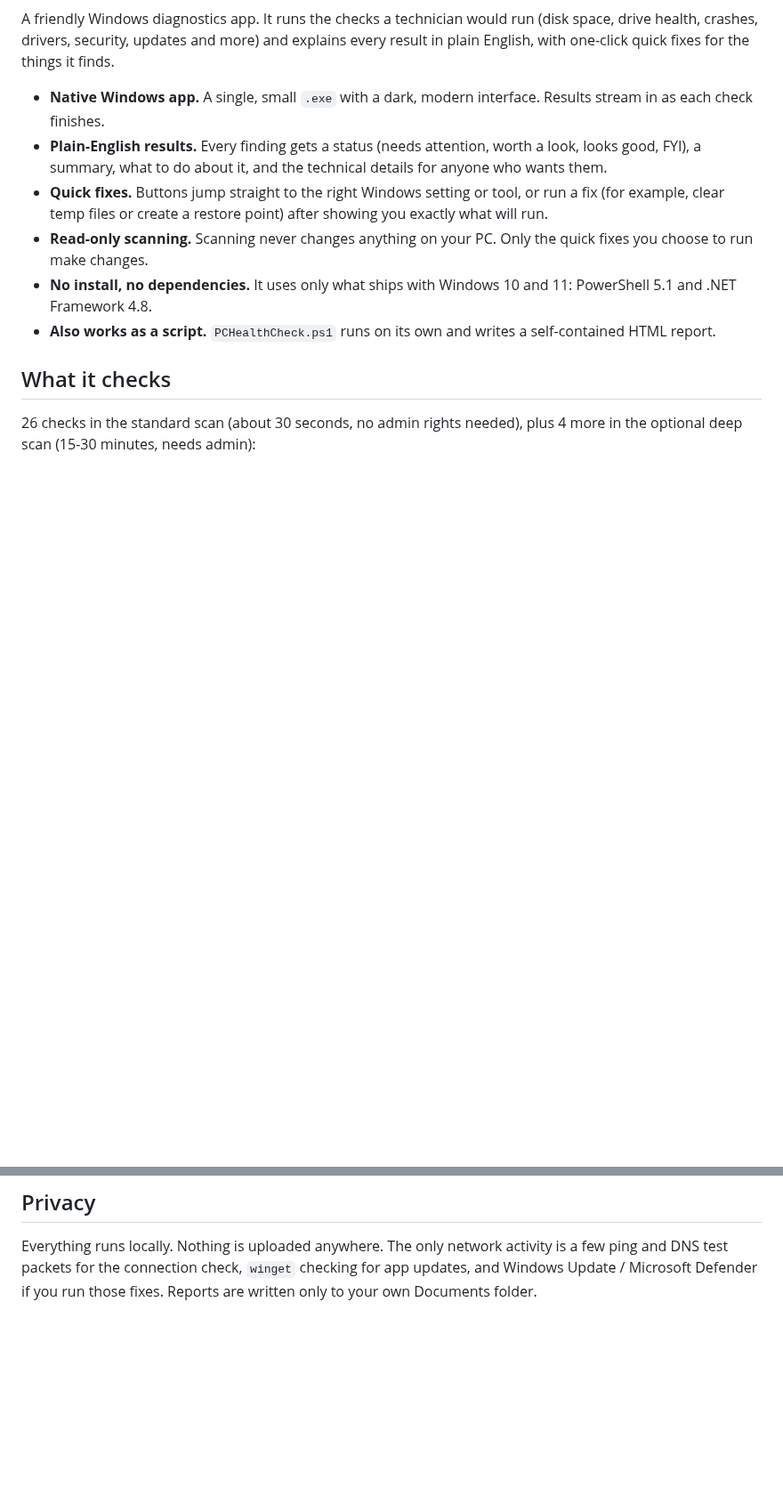
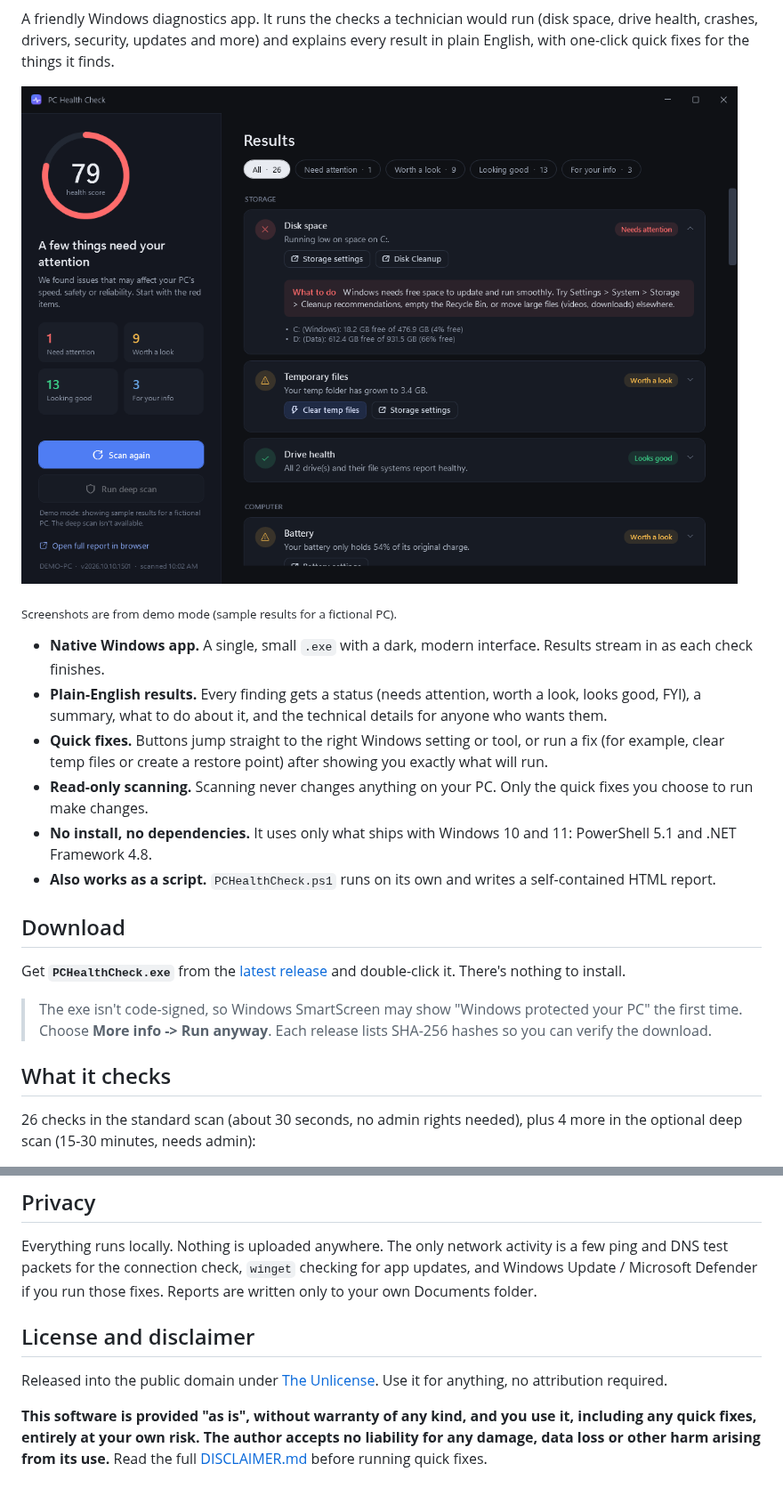
Before and after one commit to evansmith1377/pc-health-check, a Markdown page: README.md, 2 parts joined by grey strips. Shown at 89% size. Rendered like a GitHub page; pictures changed too: docs/images/app.png (added); blank space fills up the shorter version.

```diff
--- a/README.md
+++ b/README.md
@@ -3,4 +7,8 @@
 A friendly Windows diagnostics app. It runs the checks a technician would run (disk space, drive health, crashes, drivers, security, updates and more) and explains every result in plain English, with one-click quick fixes for the things it finds.
+
+![PC Health Check showing a health score of 79 with result cards and quick-fix buttons](docs/images/app.png)
+
+<sub>Screenshots are from demo mode (sample results for a fictional PC).</sub>
 
 - **Native Windows app.** A single, small `.exe` with a dark, modern interface. Results stream in as each check finishes.
 - **Plain-English results.** Every finding gets a status (needs attention, worth a look, looks good, FYI), a summary, what to do about it, and the technical details for anyone who wants them.
@@ -8,6 +16,12 @@ A friendly Windows diagnostics app. It runs the checks a technician would run (d
 - **Read-only scanning.** Scanning never changes anything on your PC. Only the quick fixes you choose to run make changes.
 - **No install, no dependencies.** It uses only what ships with Windows 10 and 11: PowerShell 5.1 and .NET Framework 4.8.
 - **Also works as a script.** `PCHealthCheck.ps1` runs on its own and writes a self-contained HTML report.
+
+## Download
+
+Get **`PCHealthCheck.exe`** from the [latest release](https://github.com/evansmith1377/pc-health-check/releases/latest) and double-click it. There's nothing to install.
+
+> The exe isn't code-signed, so Windows SmartScreen may show "Windows protected your PC" the first time. Choose **More info -> Run anyway**. Each release lists SHA-256 hashes so you can verify the download.
 
 ## What it checks
 
@@ -88,3 +140,9 @@ How the app and script fit together is described in [docs/architecture.md](docs/
 ## Privacy
 
 Everything runs locally. Nothing is uploaded anywhere. The only network activity is a few ping and DNS test packets for the connection check, `winget` checking for app updates, and Windows Update / Microsoft Defender if you run those fixes. Reports are written only to your own Documents folder.
+
+## License and disclaimer
+
+Released into the public domain under [The Unlicense](LICENSE). Use it for anything, no attribution required.
+
+**This software is provided "as is", without warranty of any kind, and you use it, including any quick fixes, entirely at your own risk. The author accepts no liability for any damage, data loss or other harm arising from its use.** Read the full [DISCLAIMER.md](DISCLAIMER.md) before running quick fixes.
```
Also changed, not shown: other parts of README.md (+69 -27 lines), DISCLAIMER.md (added, +21 -0 lines), docs/architecture.md (+18 -3 lines), docs/images/quick-fix.png (added), docs/images/report.png (added), 14 other files.
